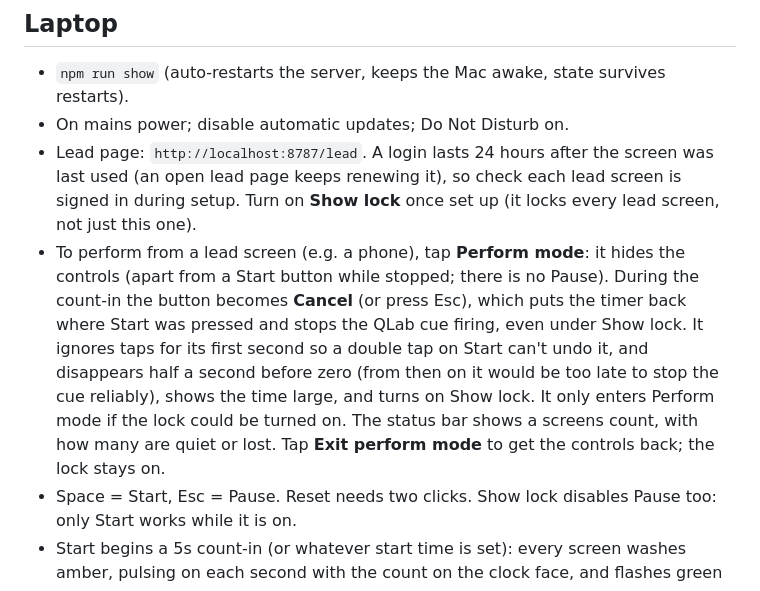
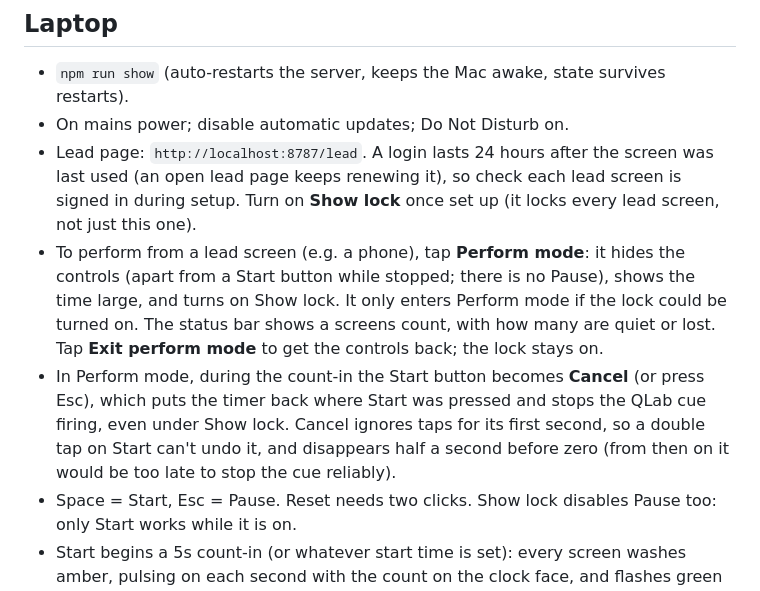
Before and after one commit to pjcdawkins/session-timer, a Markdown page: PERFORMANCE.md, the part around the change. GitHub-like rendering.

Commit message:
Docs: separate Perform mode's layout from the Cancel button
Co-Authored-By: Claude Opus 5.5 <noreply@anthropic.com>
Claude-Session: https://claude.ai/code/session_01FKYDYtGYGkuamV6VHWw79d

```diff
--- a/PERFORMANCE.md
+++ b/PERFORMANCE.md
@@ -13,7 +13,8 @@
 - `npm run show` (auto-restarts the server, keeps the Mac awake, state survives restarts).
 - On mains power; disable automatic updates; Do Not Disturb on.
 - Lead page: `http://localhost:8787/lead`. A login lasts 24 hours after the screen was last used (an open lead page keeps renewing it), so check each lead screen is signed in during setup. Turn on **Show lock** once set up (it locks every lead screen, not just this one).
-- To perform from a lead screen (e.g. a phone), tap **Perform mode**: it hides the controls (apart from a Start button while stopped; there is no Pause). During the count-in the button becomes **Cancel** (or press Esc), which puts the timer back where Start was pressed and stops the QLab cue firing, even under Show lock. It ignores taps for its first second so a double tap on Start can't undo it, and disappears half a second before zero (from then on it would be too late to stop the cue reliably), shows the time large, and turns on Show lock. It only enters Perform mode if the lock could be turned on. The status bar shows a screens count, with how many are quiet or lost. Tap **Exit perform mode** to get the controls back; the lock stays on.
+- To perform from a lead screen (e.g. a phone), tap **Perform mode**: it hides the controls (apart from a Start button while stopped; there is no Pause), shows the time large, and turns on Show lock. It only enters Perform mode if the lock could be turned on. The status bar shows a screens count, with how many are quiet or lost. Tap **Exit perform mode** to get the controls back; the lock stays on.
+- In Perform mode, during the count-in the Start button becomes **Cancel** (or press Esc), which puts the timer back where Start was pressed and stops the QLab cue firing, even under Show lock. Cancel ignores taps for its first second, so a double tap on Start can't undo it, and disappears half a second before zero (from then on it would be too late to stop the cue reliably).
 - Space = Start, Esc = Pause. Reset needs two clicks. Show lock disables Pause too: only Start works while it is on.
 - Start begins a 5s count-in (or whatever start time is set): every screen washes amber, pulsing on each second with the count on the clock face, and flashes green at zero, so whoever didn't press Start notices it.
 
```
Also changed, not shown: CLAUDE.md (+1 -1 lines).
